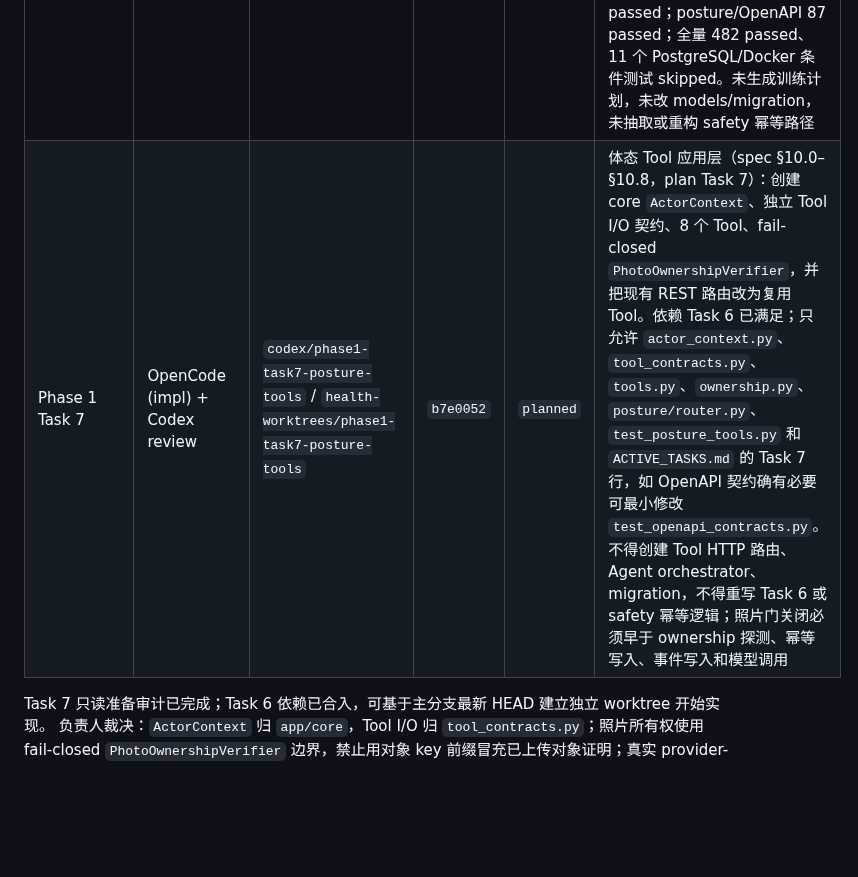
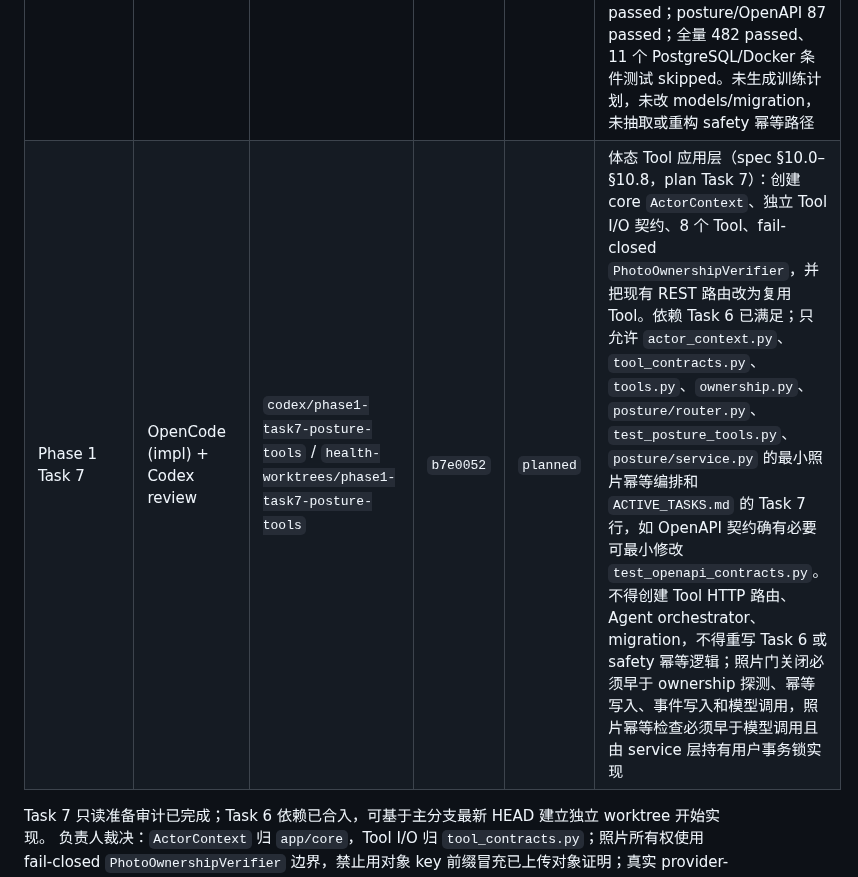
Before and after one commit to Lizz-666/health-agent, a Markdown page: docs/agent/ACTIVE_TASKS.md, the part around the change. Drawn GitHub-style; blank space fills up the shorter version.

Commit message:
docs: close posture tool photo idempotency boundary

```diff
--- a/docs/agent/ACTIVE_TASKS.md
+++ b/docs/agent/ACTIVE_TASKS.md
@@ -25,7 +25,7 @@
 | Phase 1 Task 4 | OpenCode (impl) + Codex review | `codex/phase1-task4-profile-api` / `health-worktrees/phase1-task4-profile-api` | `552fb41` | `merged` via `9892c3e` | 体态档案读取 API：GET /profile + GET /profile/{issue_id}（spec §9.2）；JWT-only 跨用户隔离（无 user_id 参数）；sources 只透传 profile 投影结构化内容，不暴露 photo_keys/原始 ai_response；未实现 priorities 与 related_priority（属 Task 6）；Codex 已检查真实 diff、重跑验证并 fast-forward 到 main |
 | Phase 1 Task 5 | OpenCode (impl) + Codex review | `codex/phase1-task5-conflict-state` / `health-worktrees/phase1-task5-conflict-state` | `9892c3e` | `merged` via `f00098e` | 冲突状态收口（spec §6.3/§6.4/§11.1）：审计确认 `project_profile` 已完整正确实现 §11.1 全表且无“取更严重”自动合并路径，/profile 与 /profile/{issue_id} 已透传 conflict；零生产代码改动，仅补测试缺口——新建 test_posture_conflict.py（§11.1 全量参数化矩阵 + 单来源 + no-take-severe + DB 冲突解决重建）并补 test_posture_profile_api.py 单条目 conflict 详情；未实现 priorities/goals（Task 6），conflict 无提前放行路径；Codex 已检查真实 diff 并重跑验证 |
 | Phase 1 Task 6 | OpenCode (impl) + Codex review | `codex/phase1-task6-priority-goals` / `health-worktrees/phase1-task6-priority-goals` | `8d3f3ab` | `merged` via `7566968` | 确定性优先级 + 目标确认：restricted/red_flag 优先进入 `safety_blocked` 且语义分离，确认分别返回 409 `restricted_blocked` / `red_flag_blocked`；1–3 个当前候选、服务端稳定控制值、30 天边界失效、统一幂等批次锚点重放/410、OpenAPI ref 已实现。Codex review 修复批次时间碰撞导致跨批重放、微秒级排序丢失，并把双来源数量纳入 suggestion 上下文摘要，补齐安全信号变化后 stale 优先与上述回归测试。主分支 `7566968` 新鲜验证：priority 44 passed；profile/safety 163 passed；posture/OpenAPI 87 passed；全量 482 passed、11 个 PostgreSQL/Docker 条件测试 skipped。未生成训练计划，未改 models/migration，未抽取或重构 safety 幂等路径 |
-| Phase 1 Task 7 | OpenCode (impl) + Codex review | `codex/phase1-task7-posture-tools` / `health-worktrees/phase1-task7-posture-tools` | `b7e0052` | `planned` | 体态 Tool 应用层（spec §10.0–§10.8，plan Task 7）：创建 core `ActorContext`、独立 Tool I/O 契约、8 个 Tool、fail-closed `PhotoOwnershipVerifier`，并把现有 REST 路由改为复用 Tool。依赖 Task 6 已满足；只允许 `actor_context.py`、`tool_contracts.py`、`tools.py`、`ownership.py`、`posture/router.py`、`test_posture_tools.py` 和 `ACTIVE_TASKS.md` 的 Task 7 行，如 OpenAPI 契约确有必要可最小修改 `test_openapi_contracts.py`。不得创建 Tool HTTP 路由、Agent orchestrator、migration，不得重写 Task 6 或 safety 幂等逻辑；照片门关闭必须早于 ownership 探测、幂等写入、事件写入和模型调用 |
+| Phase 1 Task 7 | OpenCode (impl) + Codex review | `codex/phase1-task7-posture-tools` / `health-worktrees/phase1-task7-posture-tools` | `b7e0052` | `planned` | 体态 Tool 应用层（spec §10.0–§10.8，plan Task 7）：创建 core `ActorContext`、独立 Tool I/O 契约、8 个 Tool、fail-closed `PhotoOwnershipVerifier`，并把现有 REST 路由改为复用 Tool。依赖 Task 6 已满足；只允许 `actor_context.py`、`tool_contracts.py`、`tools.py`、`ownership.py`、`posture/router.py`、`test_posture_tools.py`、`posture/service.py` 的最小照片幂等编排和 `ACTIVE_TASKS.md` 的 Task 7 行，如 OpenAPI 契约确有必要可最小修改 `test_openapi_contracts.py`。不得创建 Tool HTTP 路由、Agent orchestrator、migration，不得重写 Task 6 或 safety 幂等逻辑；照片门关闭必须早于 ownership 探测、幂等写入、事件写入和模型调用，照片幂等检查必须早于模型调用且由 service 层持有用户事务锁实现 |
 
 Task 7 只读准备审计已完成；Task 6 依赖已合入，可基于主分支最新 HEAD 建立独立 worktree 开始实现。
 负责人裁决：`ActorContext` 归 `app/core`，Tool I/O 归 `tool_contracts.py`；照片所有权使用
```
Also changed, not shown: 1 other file.
